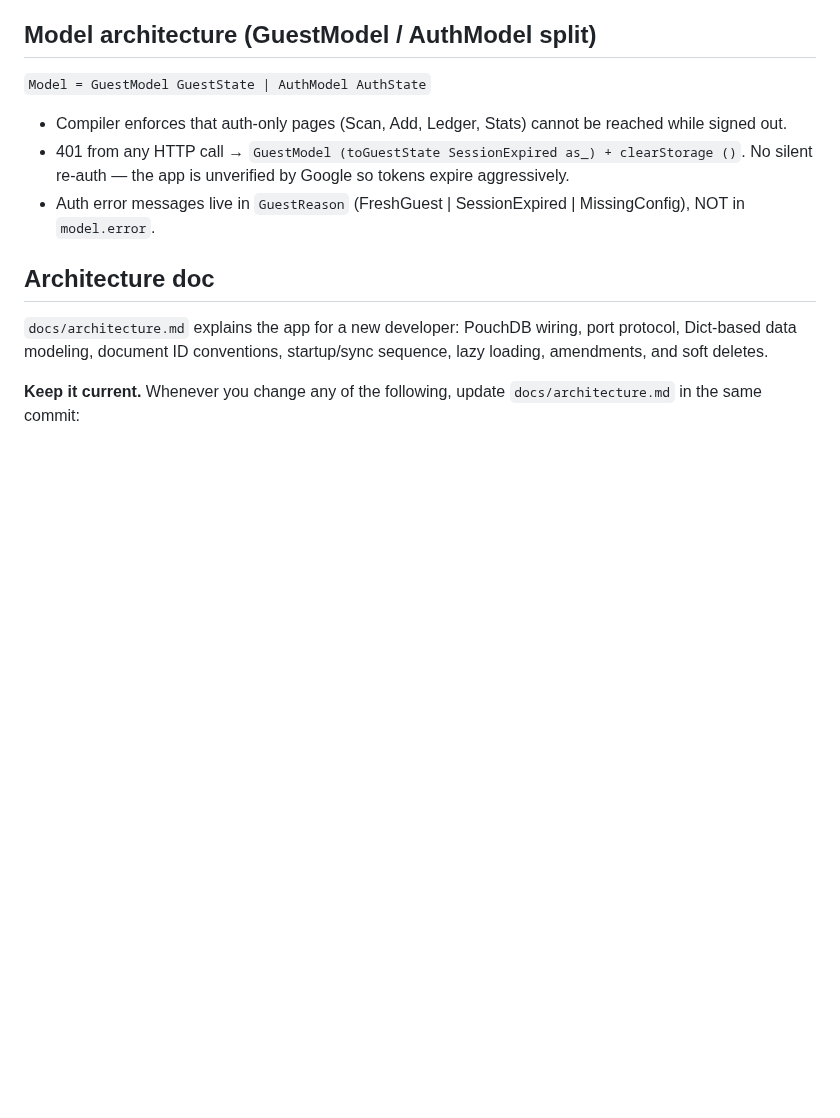
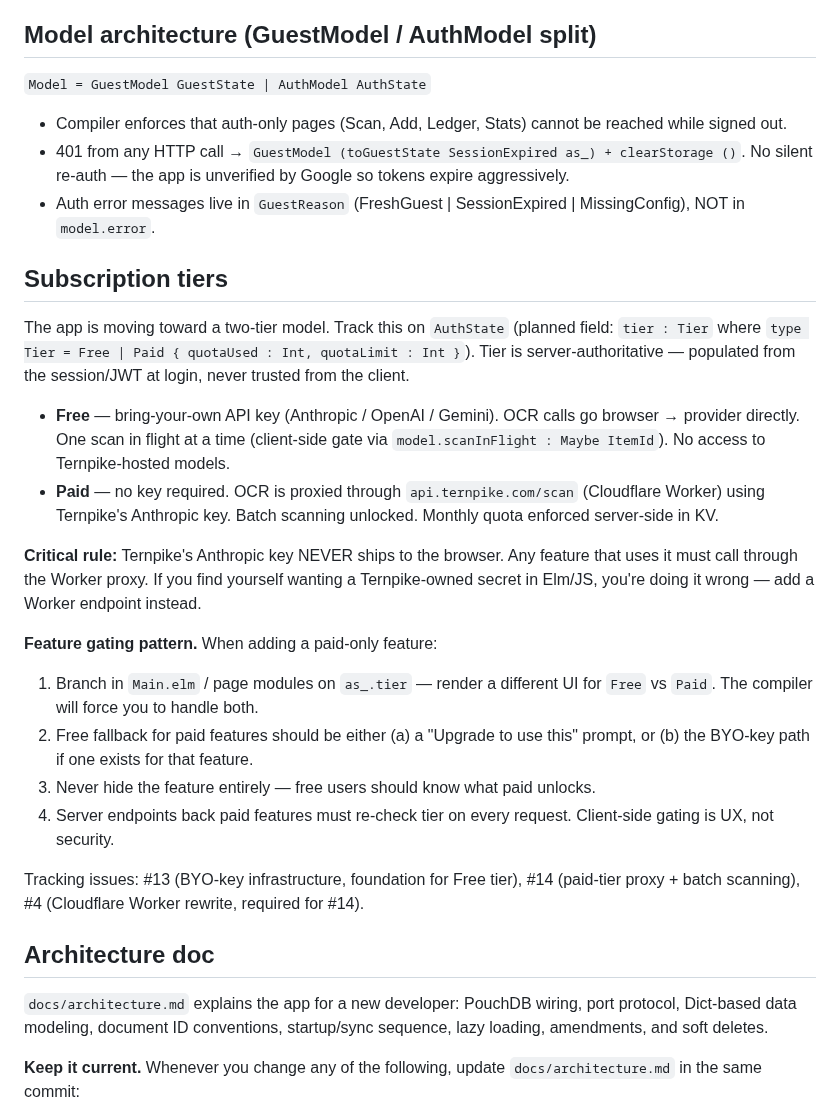
Before and after one commit to m0n01d/ternpike, a Markdown page: CLAUDE.md, the part around the change. Drawn GitHub-style; blank space fills up the shorter version.

Commit message:
Document subscription tier model in CLAUDE.md
Captures the Free (BYO-key) vs Paid (proxied) split so future feature
work has a clear gating pattern and a reminder that Ternpike-owned
secrets must stay server-side. References tracking issues #13, #14, #4.

```diff
--- a/CLAUDE.md
+++ b/CLAUDE.md
@@ -29,6 +29,23 @@ Correct sequence when a stash pop conflicts:
 - Compiler enforces that auth-only pages (Scan, Add, Ledger, Stats) cannot be reached while signed out.
 - 401 from any HTTP call → `GuestModel (toGuestState SessionExpired as_) + clearStorage ()`. No silent re-auth — the app is unverified by Google so tokens expire aggressively.
 - Auth error messages live in `GuestReason` (FreshGuest | SessionExpired | MissingConfig), NOT in `model.error`.
+
+## Subscription tiers
+
+The app is moving toward a two-tier model. Track this on `AuthState` (planned field: `tier : Tier` where `type Tier = Free | Paid { quotaUsed : Int, quotaLimit : Int }`). Tier is server-authoritative — populated from the session/JWT at login, never trusted from the client.
+
+- **Free** — bring-your-own API key (Anthropic / OpenAI / Gemini). OCR calls go browser → provider directly. One scan in flight at a time (client-side gate via `model.scanInFlight : Maybe ItemId`). No access to Ternpike-hosted models.
+- **Paid** — no key required. OCR is proxied through `api.ternpike.com/scan` (Cloudflare Worker) using Ternpike's Anthropic key. Batch scanning unlocked. Monthly quota enforced server-side in KV.
+
+**Critical rule:** Ternpike's Anthropic key NEVER ships to the browser. Any feature that uses it must call through the Worker proxy. If you find yourself wanting a Ternpike-owned secret in Elm/JS, you're doing it wrong — add a Worker endpoint instead.
+
+**Feature gating pattern.** When adding a paid-only feature:
+1. Branch in `Main.elm` / page modules on `as_.tier` — render a different UI for `Free` vs `Paid`. The compiler will force you to handle both.
+2. Free fallback for paid features should be either (a) a "Upgrade to use this" prompt, or (b) the BYO-key path if one exists for that feature.
+3. Never hide the feature entirely — free users should know what paid unlocks.
+4. Server endpoints back paid features must re-check tier on every request. Client-side gating is UX, not security.
+
+Tracking issues: #13 (BYO-key infrastructure, foundation for Free tier), #14 (paid-tier proxy + batch scanning), #4 (Cloudflare Worker rewrite, required for #14).
 
 ## Architecture doc
 
```
